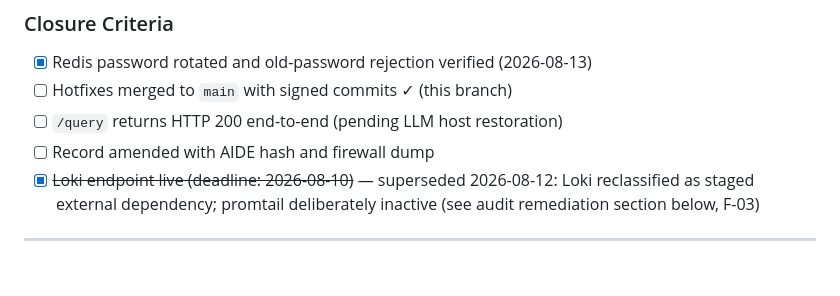
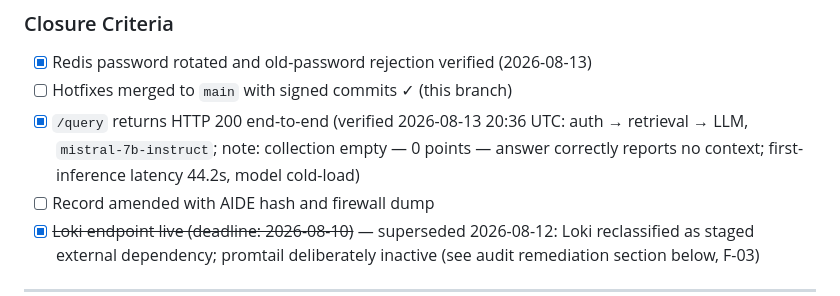
Before and after one commit to journeyoflife-org/jol-rag-server, a Markdown page: docs/deployments/2026-08-07-rag-prod-lt01.md, the part around the change. Rendered like a GitHub page; blank space fills up the shorter version.

Commit message:
docs(deployments): close /query end-to-end closure criterion
Live probe 2026-08-13 20:36 UTC: POST /query with freshly issued
analyst JWT (iss/aud/role claims) returned HTTP 200 through the full
chain — nginx TLS edge -> auth -> retrieval -> Ollama generation
(mistral-7b-instruct). Collection jol-documents holds 0 points, so
the answer correctly reports no context (grounded, no hallucination).
First-inference latency 44.2s reflects model cold-load on the LLM host.

Ref: rag-prod-lt01-audit-20260812 (Phase 3 closure)

```diff
--- a/docs/deployments/2026-08-07-rag-prod-lt01.md
+++ b/docs/deployments/2026-08-07-rag-prod-lt01.md
@@ -228,7 +228,7 @@ Ref: Deployment Record rag-prod-lt01 2026-08-07 (P0 incident)
 
 - [x] Redis password rotated and old-password rejection verified (2026-08-13)
 - [ ] Hotfixes merged to `main` with signed commits ✓ (this branch)
-- [ ] `/query` returns HTTP 200 end-to-end (pending LLM host restoration)
+- [x] `/query` returns HTTP 200 end-to-end (verified 2026-08-13 20:36 UTC: auth → retrieval → LLM, `mistral-7b-instruct`; note: collection empty — 0 points — answer correctly reports no context; first-inference latency 44.2s, model cold-load)
 - [ ] Record amended with AIDE hash and firewall dump
 - [x] ~~Loki endpoint live (deadline: 2026-08-10)~~ — superseded 2026-08-12: Loki
       reclassified as staged external dependency; promtail deliberately inactive
```
